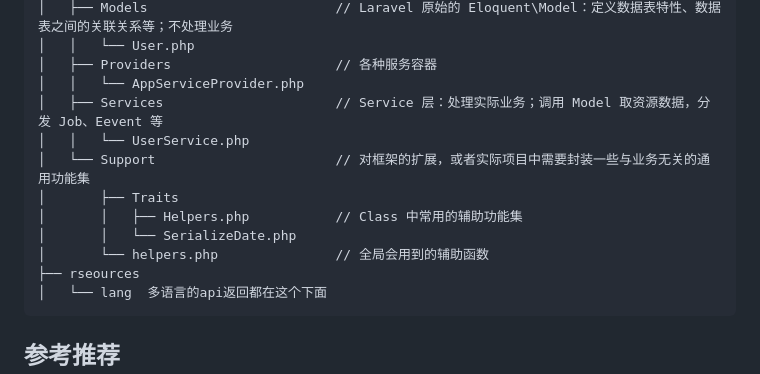
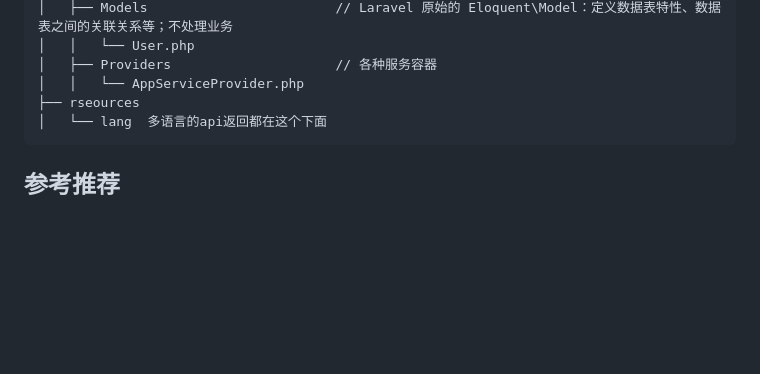
Before and after one commit to EvansYe2/Laravel-Api-Starter, a Markdown page: README.md, the part around the change. GitHub-like rendering; blank space fills up the shorter version.

Commit message:
删除不需要的

````diff
--- a/README.md
+++ b/README.md
@@ -63,13 +63,6 @@ https://xxx.com/api/v1/auth/me
 │   │   └── User.php
 │   ├── Providers                     // 各种服务容器
 │   │   └── AppServiceProvider.php
-│   ├── Services                      // Service 层：处理实际业务；调用 Model 取资源数据，分发 Job、Eevent 等
-│   │   └── UserService.php
-│   └── Support                       // 对框架的扩展，或者实际项目中需要封装一些与业务无关的通用功能集
-│       ├── Traits
-│       │   ├── Helpers.php           // Class 中常用的辅助功能集
-│       │   └── SerializeDate.php
-│       └── helpers.php               // 全局会用到的辅助函数
 ├── rseources
 │   └── lang  多语言的api返回都在这个下面
 ```
````
